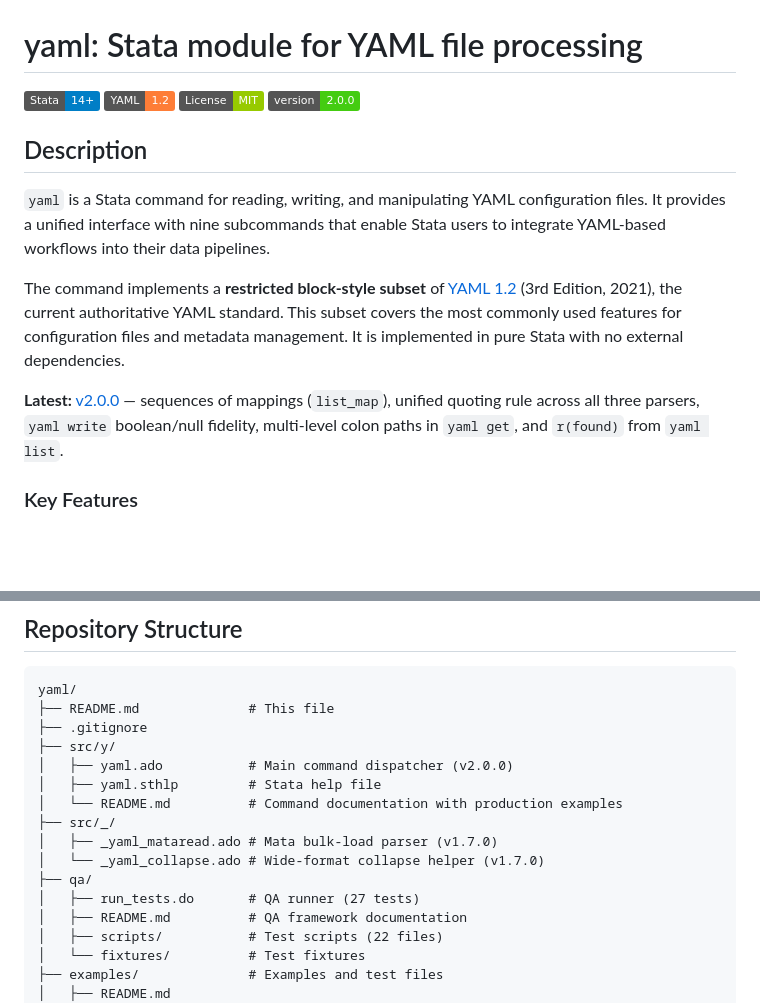
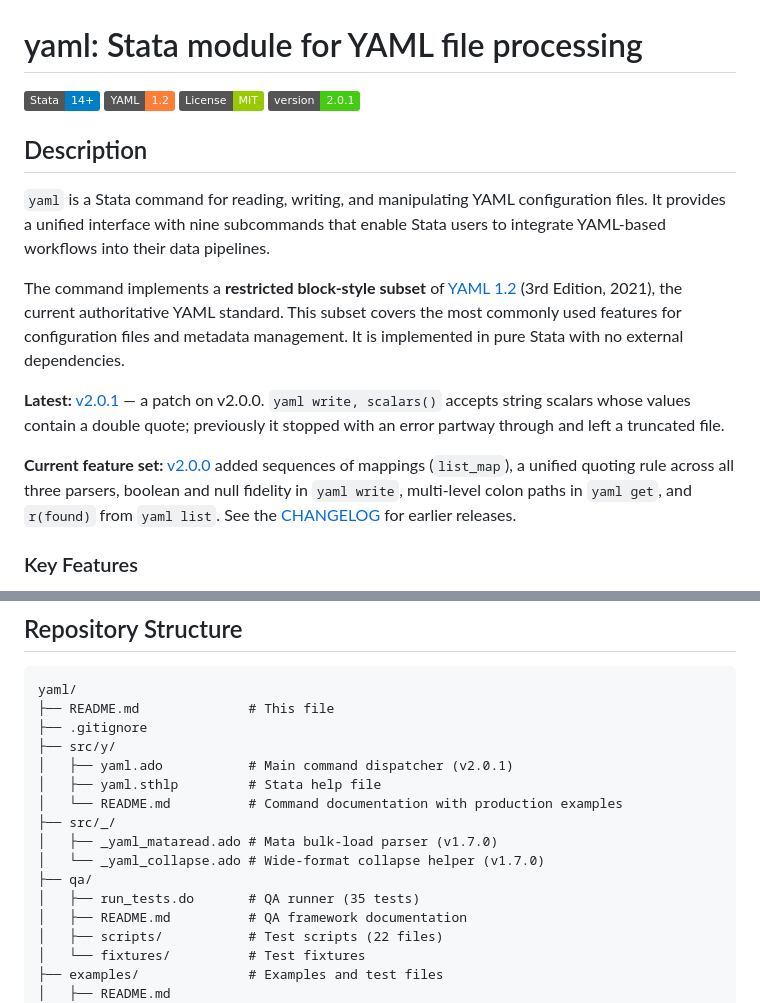
Before and after one commit to jpazvd/yaml, a Markdown page: README.md, 2 parts joined by grey strips. Rendered like a GitHub page; badges without logos; blank space fills up the shorter version.

Commit message:
sync: v2.0.1
Synced from: jpazvd/yaml-dev@4296cb99b5988d11fe714adafd29b1be80081737

```diff
--- a/README.md
+++ b/README.md
@@ -3,7 +3,7 @@
 [![Stata Version](https://img.shields.io/badge/Stata-14%2B-blue)](https://www.stata.com/)
 [![YAML 1.2](https://img.shields.io/badge/YAML-1.2-orange)](https://yaml.org/spec/1.2.2/)
 [![License: MIT](https://img.shields.io/badge/License-MIT-green.svg)](LICENSE)
-[![Version](https://img.shields.io/badge/version-2.0.0-brightgreen)](https://github.com/jpazvd/yaml/releases/tag/v2.0.0)
+[![Version](https://img.shields.io/badge/version-2.0.1-brightgreen)](https://github.com/jpazvd/yaml/releases/tag/v2.0.1)
 
 ## Description
 
@@ -11,7 +11,9 @@
 
 The command implements a **restricted block-style subset** of [YAML 1.2](https://yaml.org/spec/1.2.2/) (3rd Edition, 2021), the current authoritative YAML standard. This subset covers the most commonly used features for configuration files and metadata management. It is implemented in pure Stata with no external dependencies.
 
-**Latest:** [v2.0.0](https://github.com/jpazvd/yaml/releases/tag/v2.0.0) — sequences of mappings (`list_map`), unified quoting rule across all three parsers, `yaml write` boolean/null fidelity, multi-level colon paths in `yaml get`, and `r(found)` from `yaml list`.
+**Latest:** [v2.0.1](https://github.com/jpazvd/yaml/releases/tag/v2.0.1) — a patch on v2.0.0. `yaml write, scalars()` accepts string scalars whose values contain a double quote; previously it stopped with an error partway through and left a truncated file.
+
+**Current feature set:** [v2.0.0](https://github.com/jpazvd/yaml/releases/tag/v2.0.0) added sequences of mappings (`list_map`), a unified quoting rule across all three parsers, boolean and null fidelity in `yaml write`, multi-level colon paths in `yaml get`, and `r(found)` from `yaml list`. See the [CHANGELOG](CHANGELOG.md) for earlier releases.
 
 ### Key Features
 
@@ -497,14 +499,14 @@ yaml/
 ├── README.md              # This file
 ├── .gitignore
 ├── src/y/
-│   ├── yaml.ado           # Main command dispatcher (v2.0.0)
+│   ├── yaml.ado           # Main command dispatcher (v2.0.1)
 │   ├── yaml.sthlp         # Stata help file
 │   └── README.md          # Command documentation with production examples
 ├── src/_/
 │   ├── _yaml_mataread.ado # Mata bulk-load parser (v1.7.0)
 │   └── _yaml_collapse.ado # Wide-format collapse helper (v1.7.0)
 ├── qa/
-│   ├── run_tests.do       # QA runner (27 tests)
+│   ├── run_tests.do       # QA runner (35 tests)
 │   ├── README.md          # QA framework documentation
 │   ├── scripts/           # Test scripts (22 files)
 │   └── fixtures/          # Test fixtures
```
